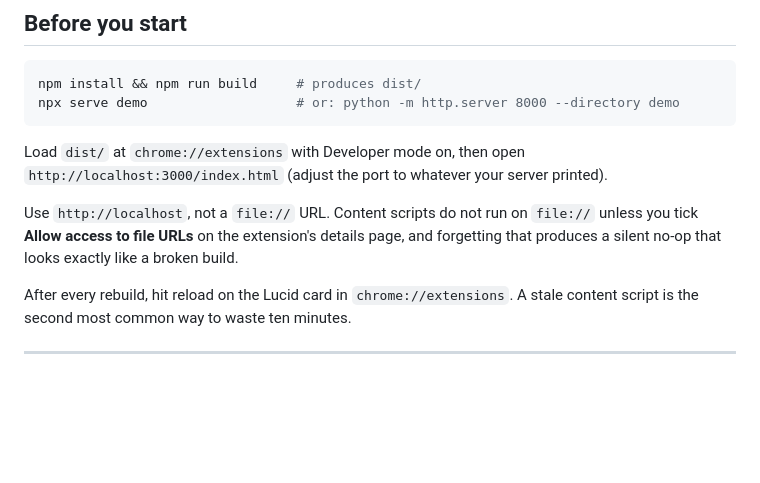
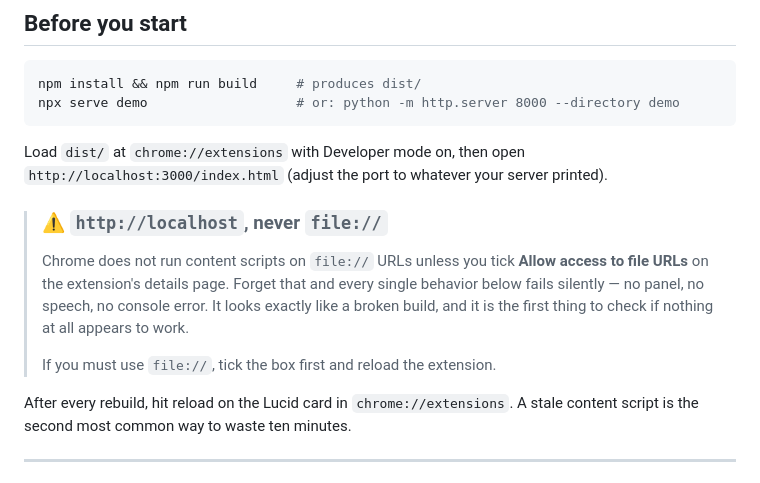
Before and after one commit to Viktor-Nedev/lucid, a Markdown page: TESTING.md, the part around the change. GitHub-like rendering; blank space fills up the shorter version.

```diff
--- a/TESTING.md
+++ b/TESTING.md
@@ -18,9 +18,14 @@ npx serve demo                   # or: python -m http.server 8000 --directory de
 Load `dist/` at `chrome://extensions` with Developer mode on, then open
 `http://localhost:3000/index.html` (adjust the port to whatever your server printed).
 
-Use `http://localhost`, not a `file://` URL. Content scripts do not run on `file://` unless you
-tick **Allow access to file URLs** on the extension's details page, and forgetting that produces a
-silent no-op that looks exactly like a broken build.
+> ### ⚠️ `http://localhost`, never `file://`
+>
+> Chrome does not run content scripts on `file://` URLs unless you tick **Allow access to file
+> URLs** on the extension's details page. Forget that and every single behavior below fails
+> silently — no panel, no speech, no console error. It looks exactly like a broken build, and it
+> is the first thing to check if nothing at all appears to work.
+>
+> If you must use `file://`, tick the box first and reload the extension.
 
 After every rebuild, hit reload on the Lucid card in `chrome://extensions`. A stale content script
 is the second most common way to waste ten minutes.
```
Also changed, not shown: README.md (+10 -3 lines).
